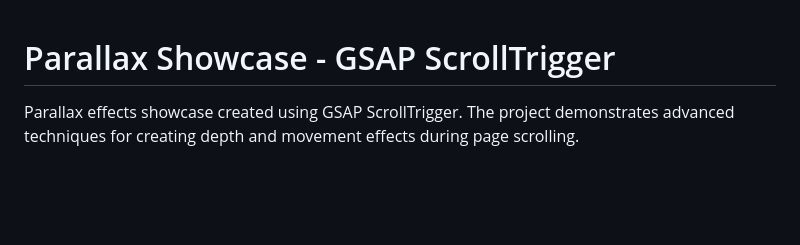
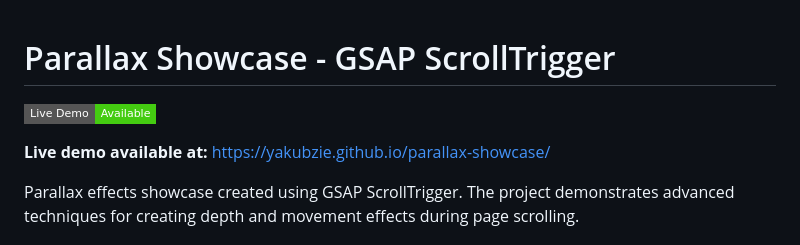
Before and after one commit to yakubzze/parallax-showcase, a Markdown page: README.md, the part around the change. GitHub-like rendering; badges without logos; blank space fills up the shorter version.

Commit message:
deploy: cafd17fd61d2e9418edbc7417bbce8bc65fd0b88

```diff
--- a/README.md
+++ b/README.md
@@ -1,4 +1,9 @@
 # Parallax Showcase - GSAP ScrollTrigger
+
+[![GitHub Pages](https://img.shields.io/badge/Live%20Demo-Available-brightgreen?style=flat-square&logo=github)](https://yakubzie.github.io/parallax-showcase/)
+
+**Live demo available at:**
+[https://yakubzie.github.io/parallax-showcase/](https://yakubzie.github.io/parallax-showcase/)
 
 Parallax effects showcase created using GSAP ScrollTrigger. The project demonstrates advanced techniques for creating depth and movement effects during page scrolling.
 
```
